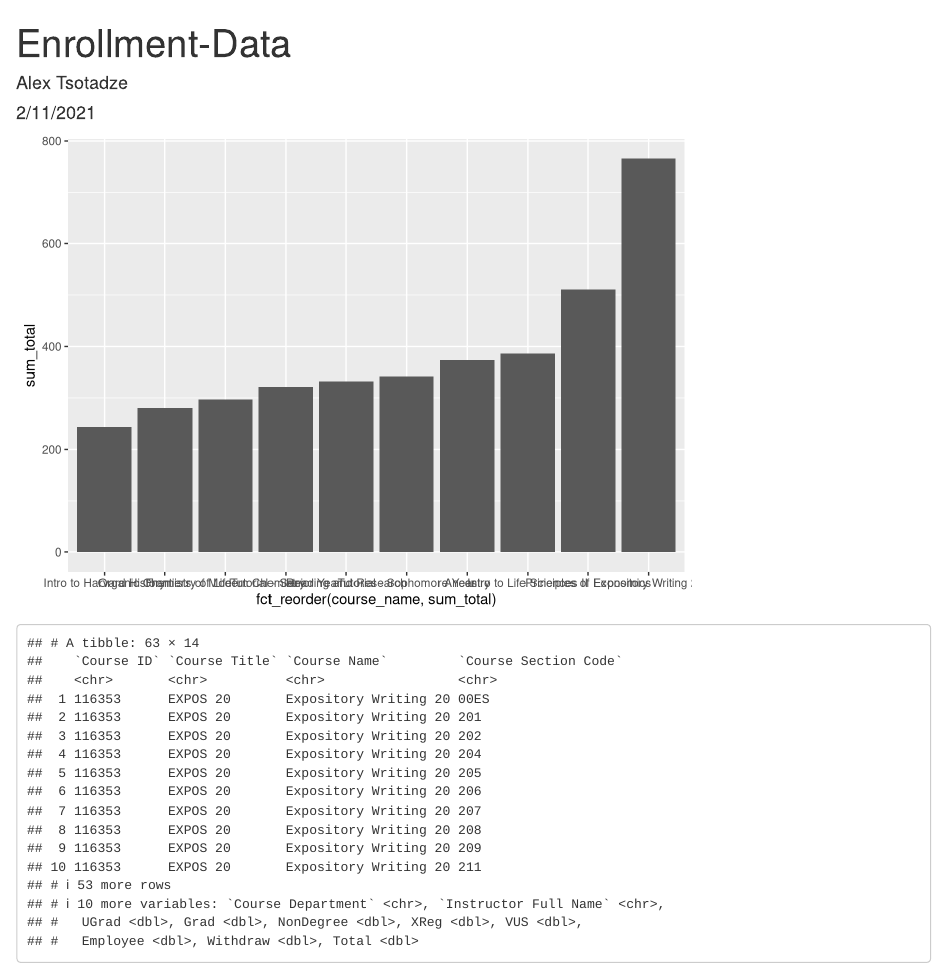
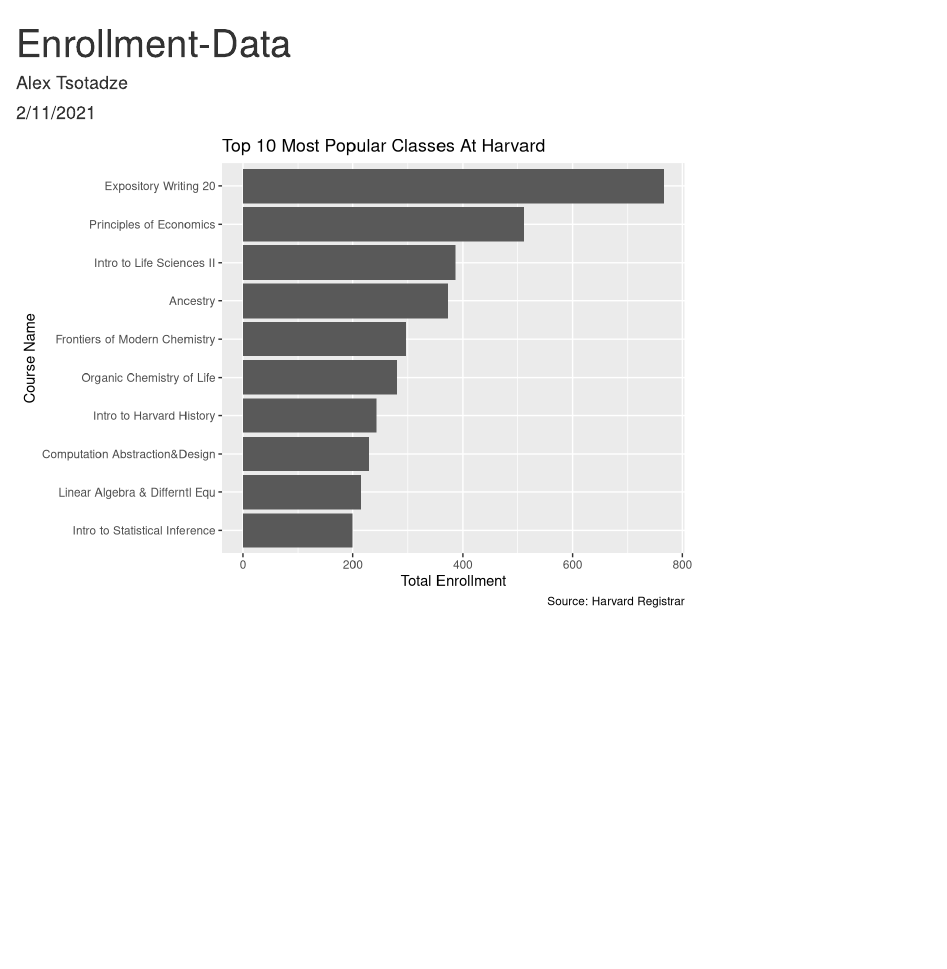
Before and after one commit to atsotadze/enrollment-data, an R Markdown document (Enrollment.Rmd): the page in a window 1100 px wide, from its top. Rendered offline with R 4.5, knitr and Pandoc, with nearby package versions; column names are cleaned by a stand-in for the janitor package.

Commit message:
final graph

````diff
--- a/Enrollment.Rmd
+++ b/Enrollment.Rmd
@@ -14,20 +14,23 @@ library(janitor)
 
 ```{r}
 enrollment <- read_excel("raw_data/class_enrollment_summary_by_term_2-10-2021.xlsx", skip = 3)
-
-enrollment %>%
-  clean_names() %>%
-  drop_na(course_name) %>%
-  select(course_name, total) %>%
-  group_by(course_name) %>%
-  summarise(sum_total = sum(total)) %>%
-  arrange(desc(sum_total)) %>%
-  slice(1:10) %>%
-  ggplot(mapping = aes(fct_reorder(course_name, sum_total), sum_total)) +
-  geom_col()
 ```
 
 ```{r}
 enrollment %>%
-  filter(`Course Name` == "Expository Writing 20")
+  clean_names() %>%
+  drop_na(course_name) %>%
+  select(course_id, course_name, total) %>%
+  group_by(course_id, course_name) %>%
+  summarise(sum_total = sum(total), .groups = "drop") %>%
+  arrange(desc(sum_total)) %>%
+  slice(1:10) %>%
+  ggplot(mapping = aes(fct_reorder(course_name,
+                          sum_total), sum_total)) +
+  geom_col() +
+  coord_flip() +
+  labs(title = "Top 10 Most Popular Classes At Harvard",
+       x = "Course Name",
+       y = "Total Enrollment",
+       caption = "Source: Harvard Registrar")
 ```
````
